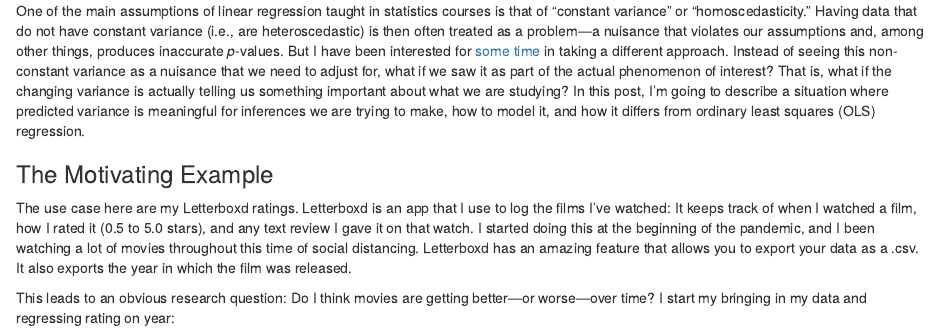
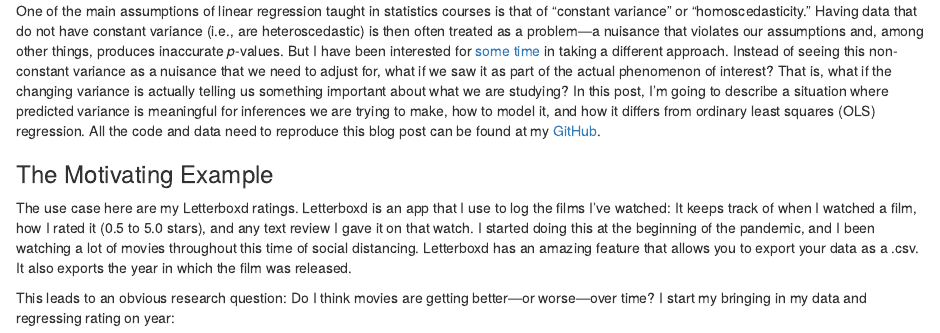
Before and after one commit to markhwhiteii/blog, an R Markdown document (dglm_letterboxd/dglm_letterboxd.Rmd): the page in a window 1100 px wide, from its top. Rendered offline with R 4.5, knitr and Pandoc, with nearby package versions; drawn as R Markdown's standard HTML page in place of the format the file asks for; some code elsewhere in the file could not run offline; column names are cleaned by a stand-in for the janitor package.

Commit message:
with github link

````diff
--- a/dglm_letterboxd/dglm_letterboxd.Rmd
+++ b/dglm_letterboxd/dglm_letterboxd.Rmd
@@ -8,7 +8,7 @@
 knitr::opts_chunk$set(message = FALSE, warning = FALSE)
 ```
 
-One of the main assumptions of linear regression taught in statistics courses is that of "constant variance" or "homoscedasticity." Having data that do not have constant variance (i.e., are heteroscedastic) is then often treated as a problem—a nuisance that violates our assumptions and, among other things, produces inaccurate *p*-values. But I have been interested for [some](https://www.markhw.com/s/beta_hurdle.pdf) [time](https://stats.stackexchange.com/questions/322188/conditionally-heteroskedastic-linear-regression-how-can-i-model-variance-from-g) in taking a different approach. Instead of seeing this non-constant variance as a nuisance that we need to adjust for, what if we saw it as part of the actual phenomenon of interest? That is, what if the changing variance is actually telling us something important about what we are studying? In this post, I'm going to describe a situation where predicted variance is meaningful for inferences we are trying to make, how to model it, and how it differs from ordinary least squares (OLS) regression.
+One of the main assumptions of linear regression taught in statistics courses is that of "constant variance" or "homoscedasticity." Having data that do not have constant variance (i.e., are heteroscedastic) is then often treated as a problem—a nuisance that violates our assumptions and, among other things, produces inaccurate *p*-values. But I have been interested for [some](https://www.markhw.com/s/beta_hurdle.pdf) [time](https://stats.stackexchange.com/questions/322188/conditionally-heteroskedastic-linear-regression-how-can-i-model-variance-from-g) in taking a different approach. Instead of seeing this non-constant variance as a nuisance that we need to adjust for, what if we saw it as part of the actual phenomenon of interest? That is, what if the changing variance is actually telling us something important about what we are studying? In this post, I'm going to describe a situation where predicted variance is meaningful for inferences we are trying to make, how to model it, and how it differs from ordinary least squares (OLS) regression. All the code and data need to reproduce this blog post can be found at my [GitHub](https://github.com/markhwhiteii/blog/tree/master/dglm_letterboxd).
 
 ### The Motivating Example
 
````
